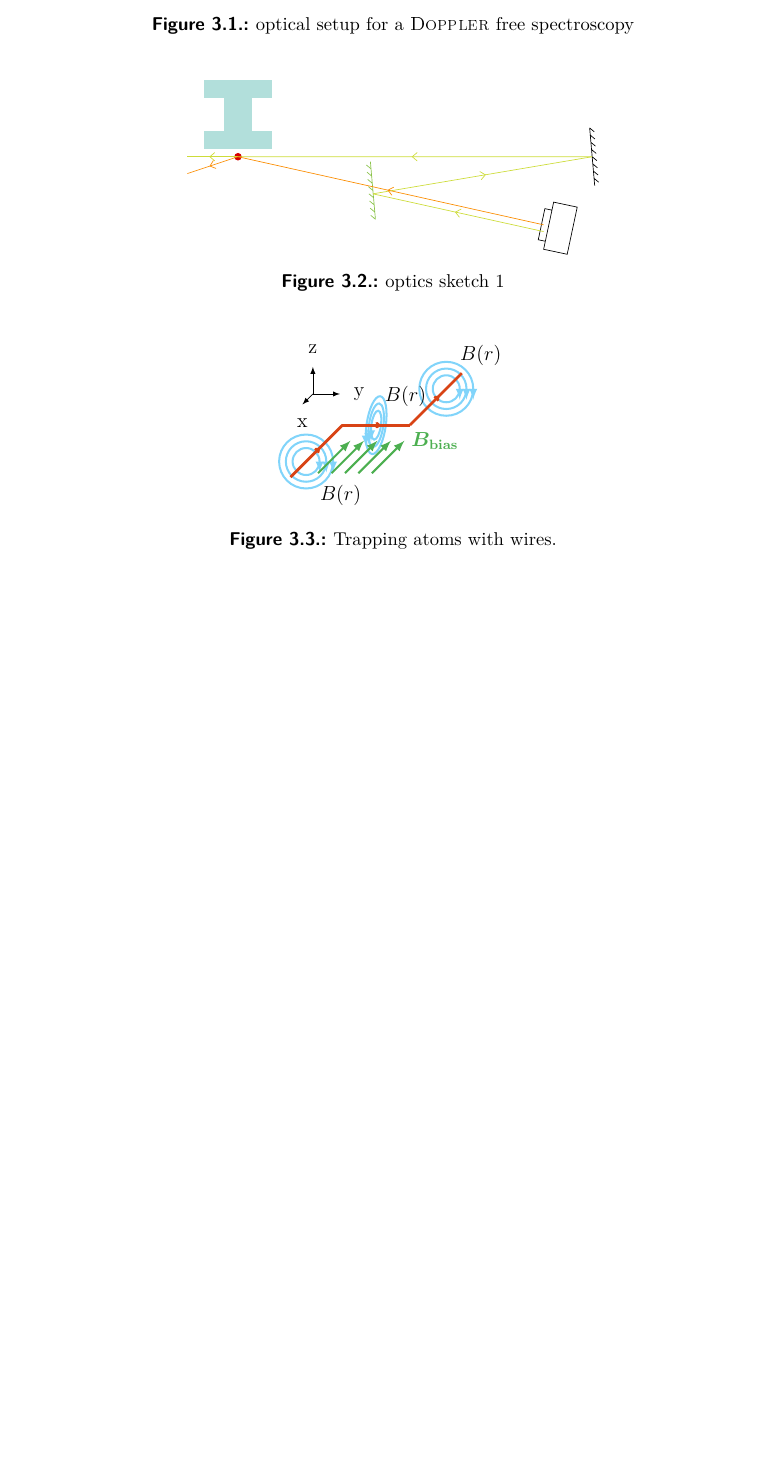
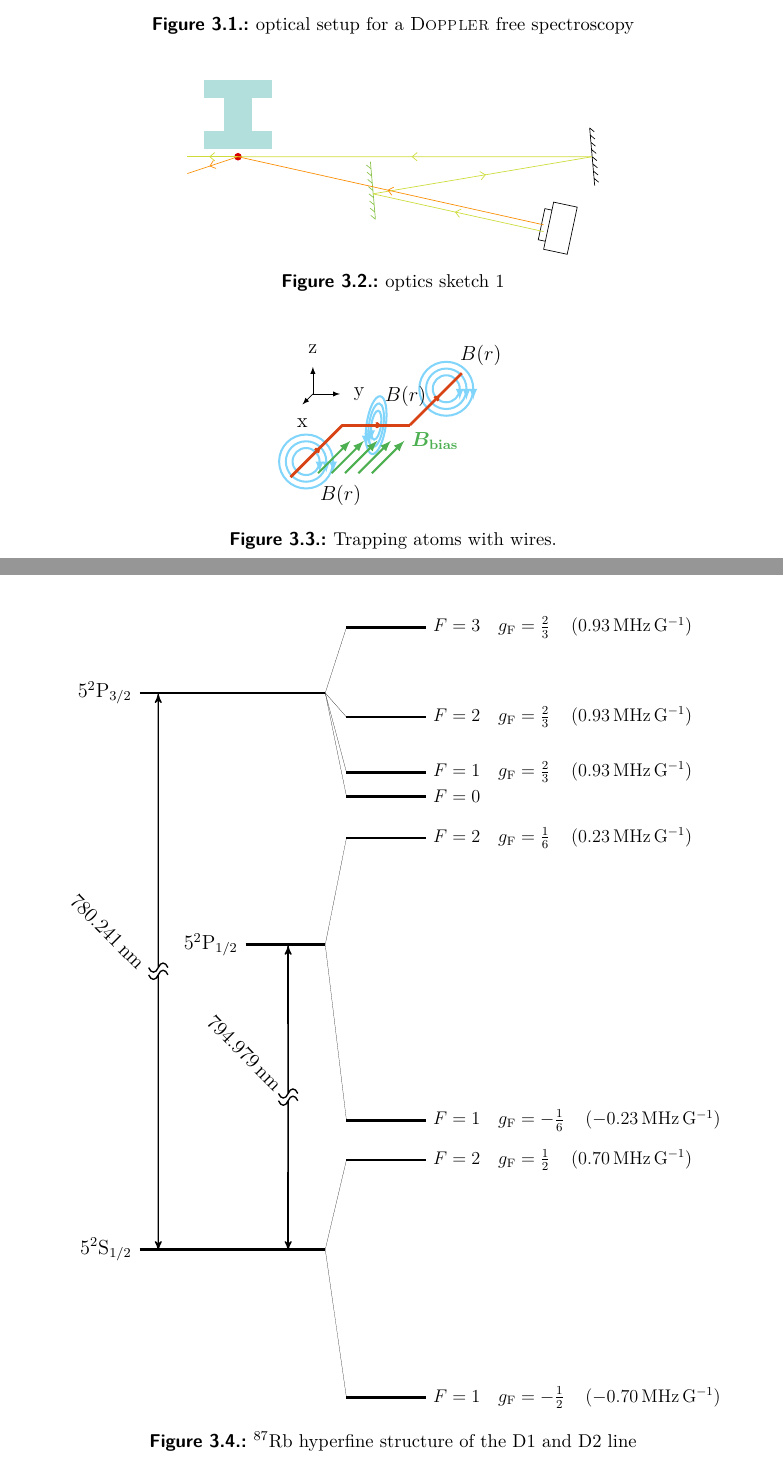
Before and after one commit to Preimtime/Project_CRT, a LaTeX thesis (Thesis.tex, which reads Chapters/Chapter3/chapter_3.tex): part of page 11 of 18 before the commit and two parts of pages 11 and 12 of 19 after it, the two joined at a grey line, cut so that both start at the same text, the shorter picture padded with empty space. The pictures show the PDF file Thesis.pdf that the author committed with the source.

Commit message:
tikzexternalzie also working on Rb hyperfine structure

```diff
--- a/Chapters/Chapter3/chapter_3.tex
+++ b/Chapters/Chapter3/chapter_3.tex
@@ -34,14 +34,14 @@ This chapter contains a few Tikz sketches and diagrams as a inspiration and guid
 \end{figure}
 
 %\clearpage
-%\begin{figure}[H]
-%	\centering
-%	\begin{tikzpicture}[scale=0.55]
-%		\input{./Chapters/Chapter3/fig_Rb_hyperfine_structure}
-%	\end{tikzpicture}
-%	\caption[\Rb D1,D2 line]{\Rb hyperfine structure of the D1 and D2 line}
-%	\label{fig:Rb_hyperfine_structure}
-%\end{figure}
+\begin{figure}[H]
+	\centering
+	\begin{tikzpicture}[scale=0.55]
+		\input{./Chapters/Chapter3/fig_Rb_hyperfine_structure}
+	\end{tikzpicture}
+	\caption[\Rb D1,D2 line]{\Rb hyperfine structure of the D1 and D2 line}
+	\label{fig:Rb_hyperfine_structure}
+\end{figure}
 
 \begin{figure}[H]
 	\centering
```
Also changed, not shown: Figures/Thesis-figure0.pdf, Figures/Thesis-figure1.pdf, Figures/Thesis-figure2.pdf, Figures/Thesis-figure3.pdf, Figures/Thesis-figure4.pdf, Figures/Thesis-figure5.pdf, Figures/Thesis-figure6.pdf, Figures/Thesis-figure7.pdf, Figures/Thesis-figure8.pdf, Figures/Thesis-figure9.pdf (deleted), Thesis.pdf, 10 other files.
